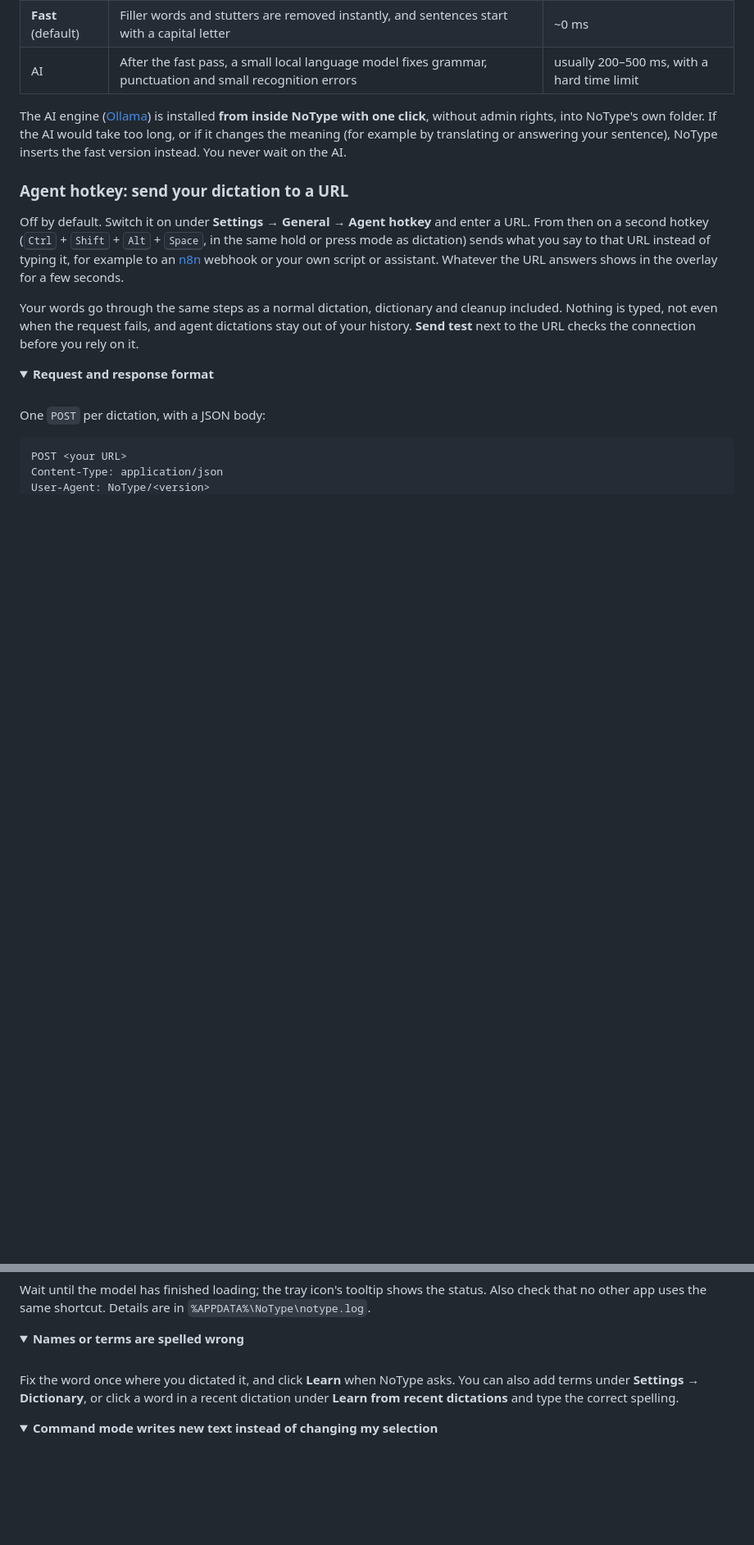
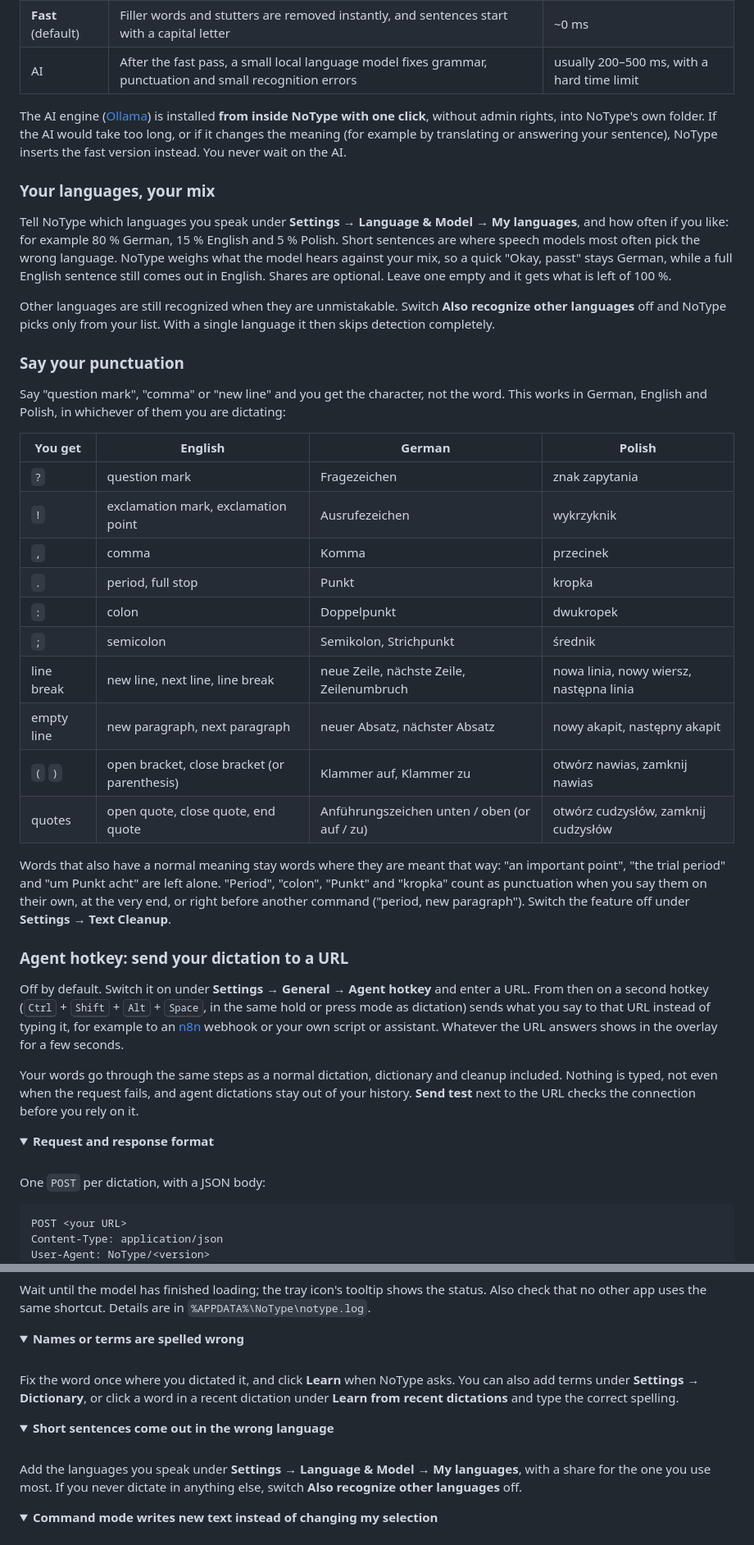
Before and after one commit to MJM-DEVS/NoType, a Markdown page: README.md, 2 parts joined by grey strips. Shown: that part at 82% size. Drawn GitHub-style; folded sections open; blank space fills up the shorter version.

```diff
--- a/README.md
+++ b/README.md
@@ -141,6 +141,31 @@ Raw speech is messy: "uhm", false starts, missing punctuation. NoType cleans it
 
 The AI engine ([Ollama](https://ollama.com/)) is installed **from inside NoType with one click**, without admin rights, into NoType's own folder. If the AI would take too long, or if it changes the meaning (for example by translating or answering your sentence), NoType inserts the fast version instead. You never wait on the AI.
 
+### Your languages, your mix
+
+Tell NoType which languages you speak under **Settings → Language & Model → My languages**, and how often if you like: for example 80 % German, 15 % English and 5 % Polish. Short sentences are where speech models most often pick the wrong language. NoType weighs what the model hears against your mix, so a quick "Okay, passt" stays German, while a full English sentence still comes out in English. Shares are optional. Leave one empty and it gets what is left of 100 %.
+
+Other languages are still recognized when they are unmistakable. Switch **Also recognize other languages** off and NoType picks only from your list. With a single language it then skips detection completely.
+
+### Say your punctuation
+
+Say "question mark", "comma" or "new line" and you get the character, not the word. This works in German, English and Polish, in whichever of them you are dictating:
+
+| You get | English | German | Polish |
+|---|---|---|---|
+| `?` | question mark | Fragezeichen | znak zapytania |
+| `!` | exclamation mark, exclamation point | Ausrufezeichen | wykrzyknik |
+| `,` | comma | Komma | przecinek |
+| `.` | period, full stop | Punkt | kropka |
+| `:` | colon | Doppelpunkt | dwukropek |
+| `;` | semicolon | Semikolon, Strichpunkt | średnik |
+| line break | new line, next line, line break | neue Zeile, nächste Zeile, Zeilenumbruch | nowa linia, nowy wiersz, następna linia |
+| empty line | new paragraph, next paragraph | neuer Absatz, nächster Absatz | nowy akapit, następny akapit |
+| `(` `)` | open bracket, close bracket (or parenthesis) | Klammer auf, Klammer zu | otwórz nawias, zamknij nawias |
+| quotes | open quote, close quote, end quote | Anführungszeichen unten / oben (or auf / zu) | otwórz cudzysłów, zamknij cudzysłów |
+
+Words that also have a normal meaning stay words where they are meant that way: "an important point", "the trial period" and "um Punkt acht" are left alone. "Period", "colon", "Punkt" and "kropka" count as punctuation when you say them on their own, at the very end, or right before another command ("period, new paragraph"). Switch the feature off under **Settings → Text Cleanup**.
+
 ### Agent hotkey: send your dictation to a URL
 
 Off by default. Switch it on under **Settings → General → Agent hotkey** and enter a URL. From then on a second hotkey (<kbd>Ctrl</kbd> + <kbd>Shift</kbd> + <kbd>Alt</kbd> + <kbd>Space</kbd>, in the same hold or press mode as dictation) sends what you say to that URL instead of typing it, for example to an [n8n](https://n8n.io/) webhook or your own script or assistant. Whatever the URL answers shows in the overlay for a few seconds.
@@ -364,6 +390,15 @@ Fix the word once where you dictated it, and click **Learn** when NoType asks. Y
 </details>
 
 <details>
+<summary><b>Short sentences come out in the wrong language</b></summary>
+
+<br/>
+
+Add the languages you speak under **Settings → Language & Model → My languages**, with a share for the one you use most. If you never dictate in anything else, switch **Also recognize other languages** off.
+
+</details>
+
+<details>
 <summary><b>Command mode writes new text instead of changing my selection</b></summary>
 
 <br/>
```
Also changed, not shown: other parts of README.md (+7 -4 lines), docs/assets/settings-cleanup.png, docs/assets/settings-command.png, docs/assets/settings-dictionary.png, docs/assets/settings-models.png, docs/assets/settings.png.
